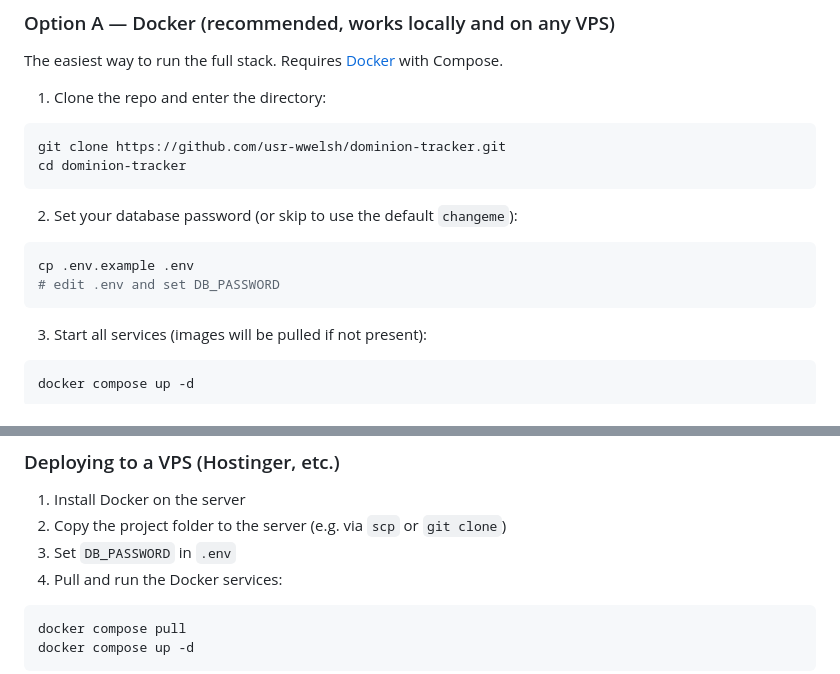
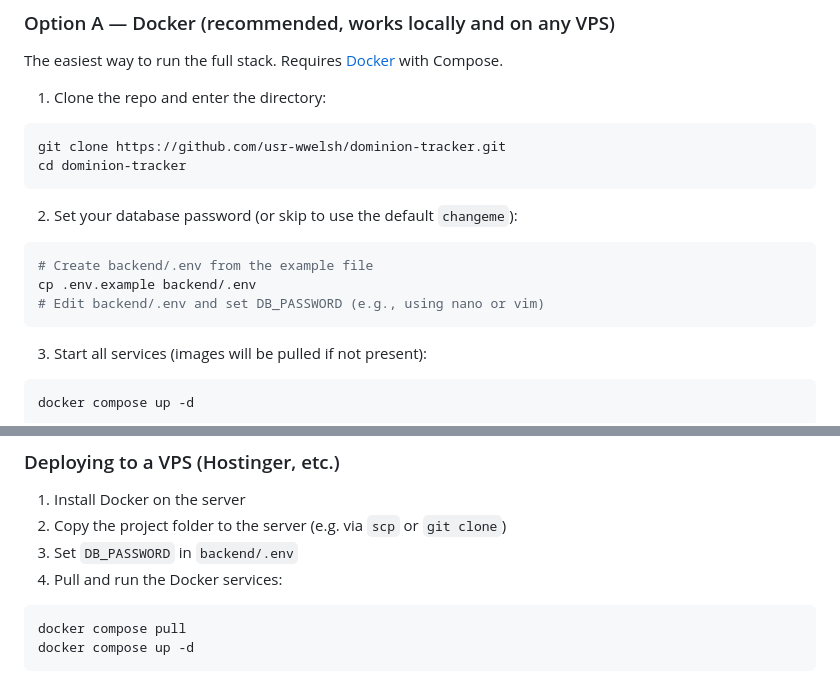
Before and after one commit to usr-wwelsh/dominion-tracker, a Markdown page: README.md, 2 parts joined by grey strips. Rendered like a GitHub page.

Commit message:
docs: update README.md (The instructions for setting up the `.env` file in the Docker and VPS de)

````diff
--- a/README.md
+++ b/README.md
@@ -29,8 +29,9 @@ cd dominion-tracker
 
 2. Set your database password (or skip to use the default `changeme`):
 ```bash
-cp .env.example .env
-# edit .env and set DB_PASSWORD
+# Create backend/.env from the example file
+cp .env.example backend/.env
+# Edit backend/.env and set DB_PASSWORD (e.g., using nano or vim)
 ```
 
 3. Start all services (images will be pulled if not present):
@@ -103,7 +104,7 @@ Navigate to `http://localhost:8000`.
 
 1. Install Docker on the server
 2. Copy the project folder to the server (e.g. via `scp` or `git clone`)
-3. Set `DB_PASSWORD` in `.env`
+3. Set `DB_PASSWORD` in `backend/.env`
 4. Pull and run the Docker services:
 ```bash
 docker compose pull
````
